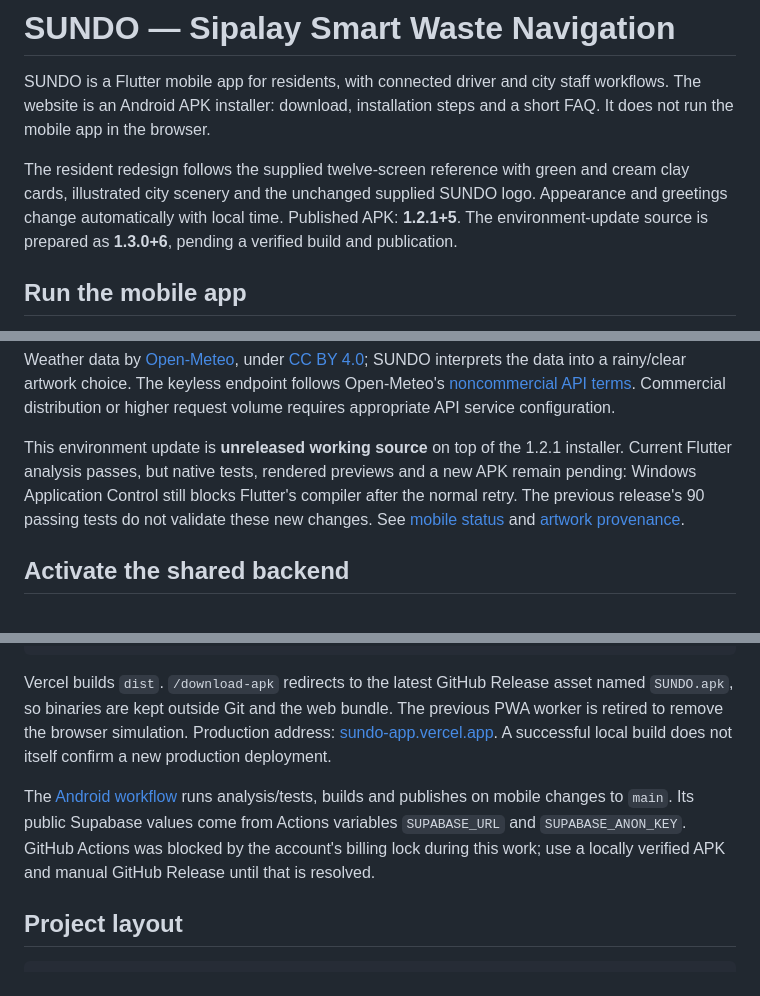
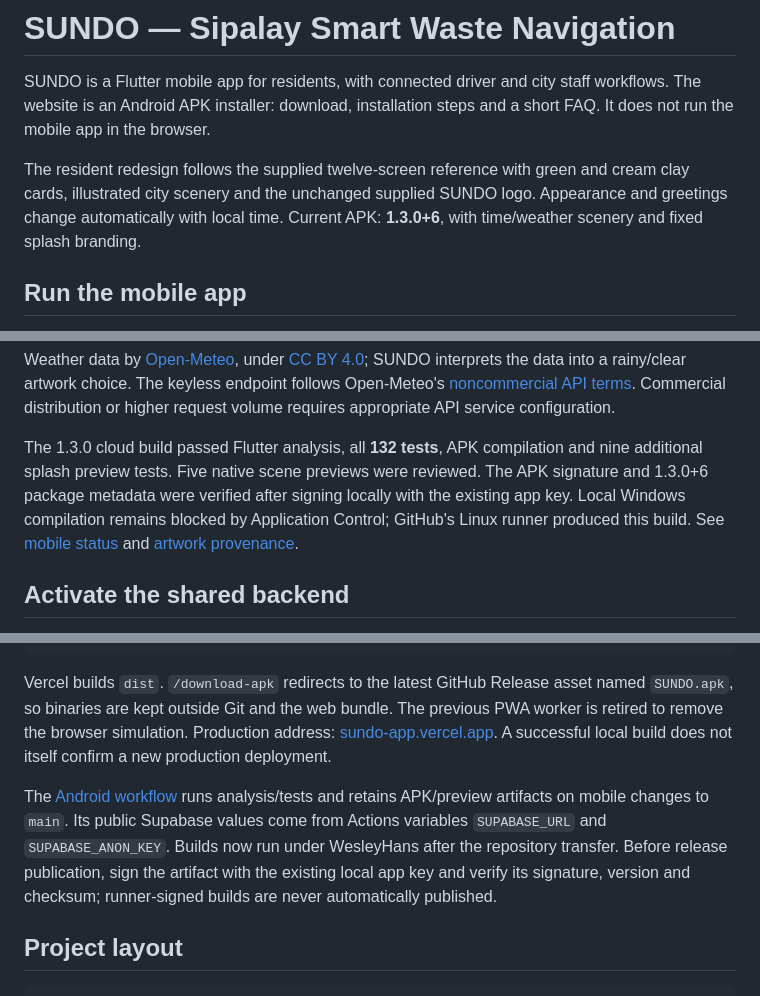
Before and after one commit to WesleyHans/SUNDO-APP, a Markdown page: README.md, 3 parts joined by grey strips. Drawn GitHub-style.

Commit message:
Record verified cloud build and release signing

```diff
--- a/README.md
+++ b/README.md
@@ -2,7 +2,7 @@
 
 SUNDO is a Flutter mobile app for residents, with connected driver and city staff workflows. The website is an Android APK installer: download, installation steps and a short FAQ. It does not run the mobile app in the browser.
 
-The resident redesign follows the supplied twelve-screen reference with green and cream clay cards, illustrated city scenery and the unchanged supplied SUNDO logo. Appearance and greetings change automatically with local time. Published APK: **1.2.1+5**. The environment-update source is prepared as **1.3.0+6**, pending a verified build and publication.
+The resident redesign follows the supplied twelve-screen reference with green and cream clay cards, illustrated city scenery and the unchanged supplied SUNDO logo. Appearance and greetings change automatically with local time. Current APK: **1.3.0+6**, with time/weather scenery and fixed splash branding.
 
 ## Run the mobile app
 
@@ -54,7 +54,7 @@ Rain selection uses [Open-Meteo current model conditions](https://open-meteo.com
 
 Weather data by [Open-Meteo](https://open-meteo.com/), under [CC BY 4.0](https://open-meteo.com/en/licence); SUNDO interprets the data into a rainy/clear artwork choice. The keyless endpoint follows Open-Meteo's [noncommercial API terms](https://open-meteo.com/en/terms). Commercial distribution or higher request volume requires appropriate API service configuration.
 
-This environment update is **unreleased working source** on top of the 1.2.1 installer. Current Flutter analysis passes, but native tests, rendered previews and a new APK remain pending: Windows Application Control still blocks Flutter's compiler after the normal retry. The previous release's 90 passing tests do not validate these new changes. See [mobile status](MOBILE_STATUS.md) and [artwork provenance](DESIGN_NOTES.md).
+The 1.3.0 cloud build passed Flutter analysis, all **132 tests**, APK compilation and nine additional splash preview tests. Five native scene previews were reviewed. The APK signature and 1.3.0+6 package metadata were verified after signing locally with the existing app key. Local Windows compilation remains blocked by Application Control; GitHub's Linux runner produced this build. See [mobile status](MOBILE_STATUS.md) and [artwork provenance](DESIGN_NOTES.md).
 
 ## Activate the shared backend
 
@@ -83,7 +83,7 @@ npm run dev
 
 Vercel builds `dist`. `/download-apk` redirects to the latest GitHub Release asset named `SUNDO.apk`, so binaries are kept outside Git and the web bundle. The previous PWA worker is retired to remove the browser simulation. Production address: [sundo-app.vercel.app](https://sundo-app.vercel.app). A successful local build does not itself confirm a new production deployment.
 
-The [Android workflow](.github/workflows/build-apk.yml) runs analysis/tests, builds and publishes on mobile changes to `main`. Its public Supabase values come from Actions variables `SUPABASE_URL` and `SUPABASE_ANON_KEY`. GitHub Actions was blocked by the account's billing lock during this work; use a locally verified APK and manual GitHub Release until that is resolved.
+The [Android workflow](.github/workflows/build-apk.yml) runs analysis/tests and retains APK/preview artifacts on mobile changes to `main`. Its public Supabase values come from Actions variables `SUPABASE_URL` and `SUPABASE_ANON_KEY`. Builds now run under WesleyHans after the repository transfer. Before release publication, sign the artifact with the existing local app key and verify its signature, version and checksum; runner-signed builds are never automatically published.
 
 ## Project layout
 
```
Also changed, not shown: DESIGN_NOTES.md (+1 -1 lines).
